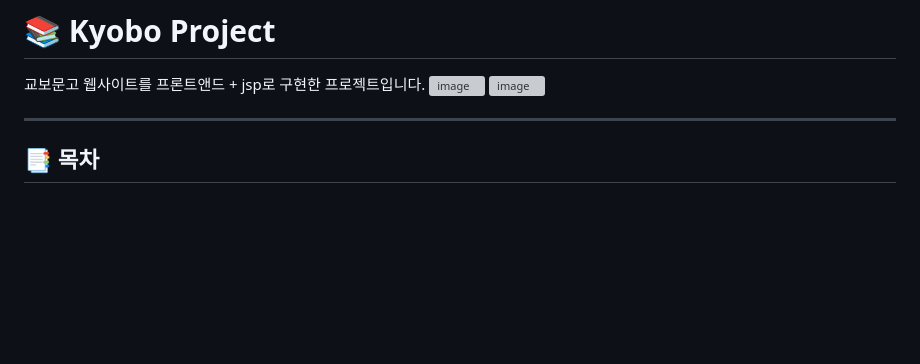
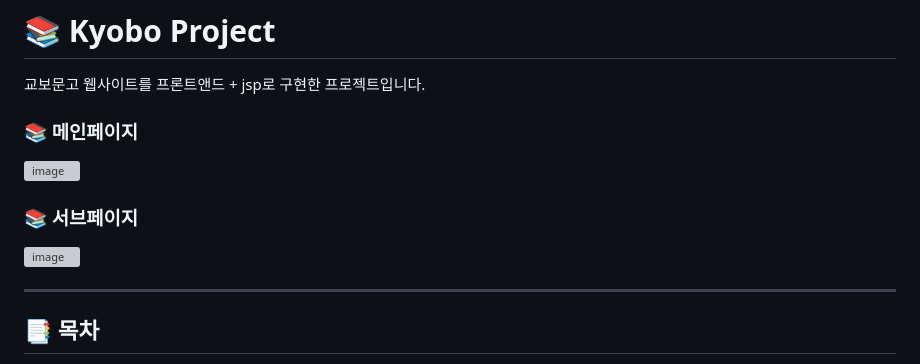
Before and after one commit to Yundanbi/Kyobo, a Markdown page: README.md, the part around the change. Drawn GitHub-style; blank space fills up the shorter version; grey boxes are pictures that could not be loaded.

```diff
--- a/README.md
+++ b/README.md
@@ -1,7 +1,9 @@
 # 📚 Kyobo Project
 
 교보문고 웹사이트를 프론트앤드 + jsp로 구현한 프로젝트입니다.
+### 📚 메인페이지
 ![image](https://github.com/user-attachments/assets/6c0baabf-fd11-42d4-b172-4e641af4c5e2)
+### 📚 서브페이지
 ![image](https://github.com/user-attachments/assets/a29e346d-2762-4ce5-bca9-80667f046691)
 
 ---
```
